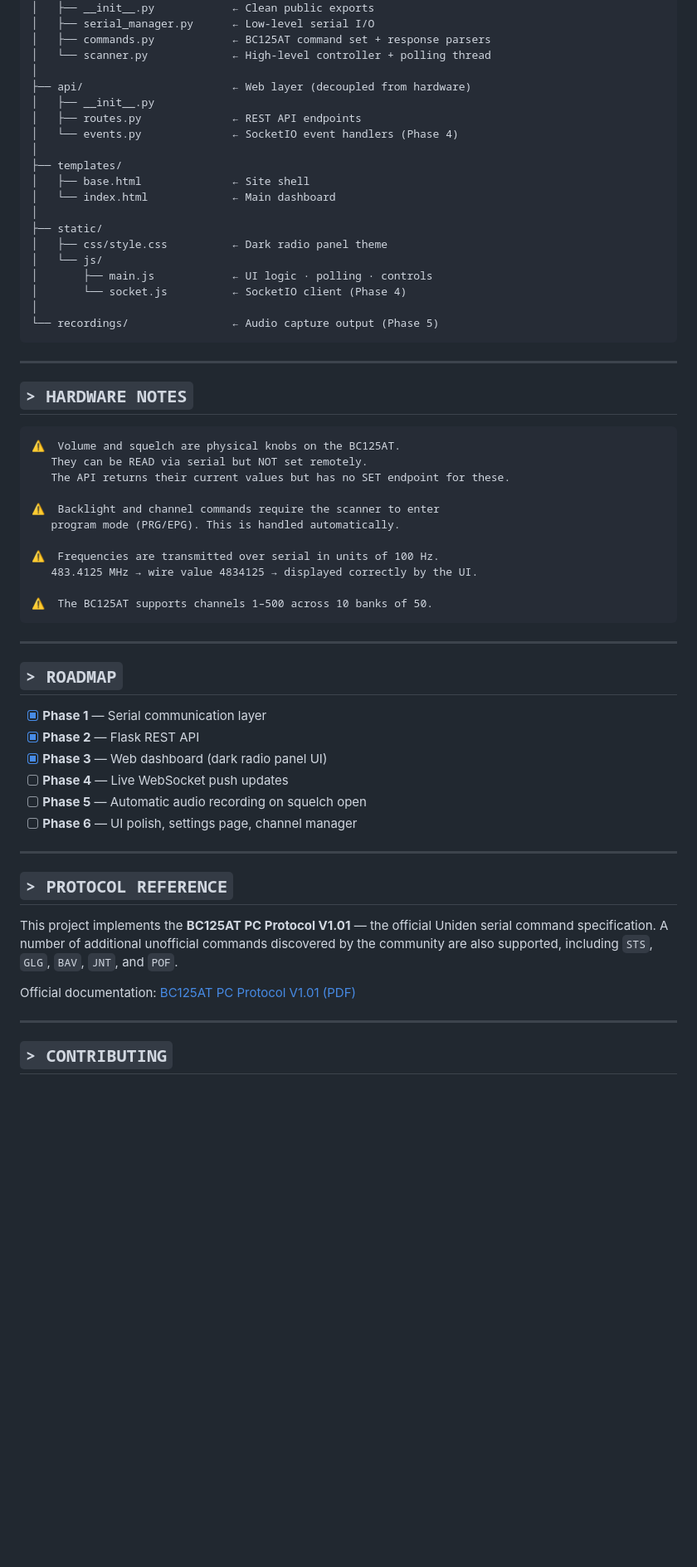
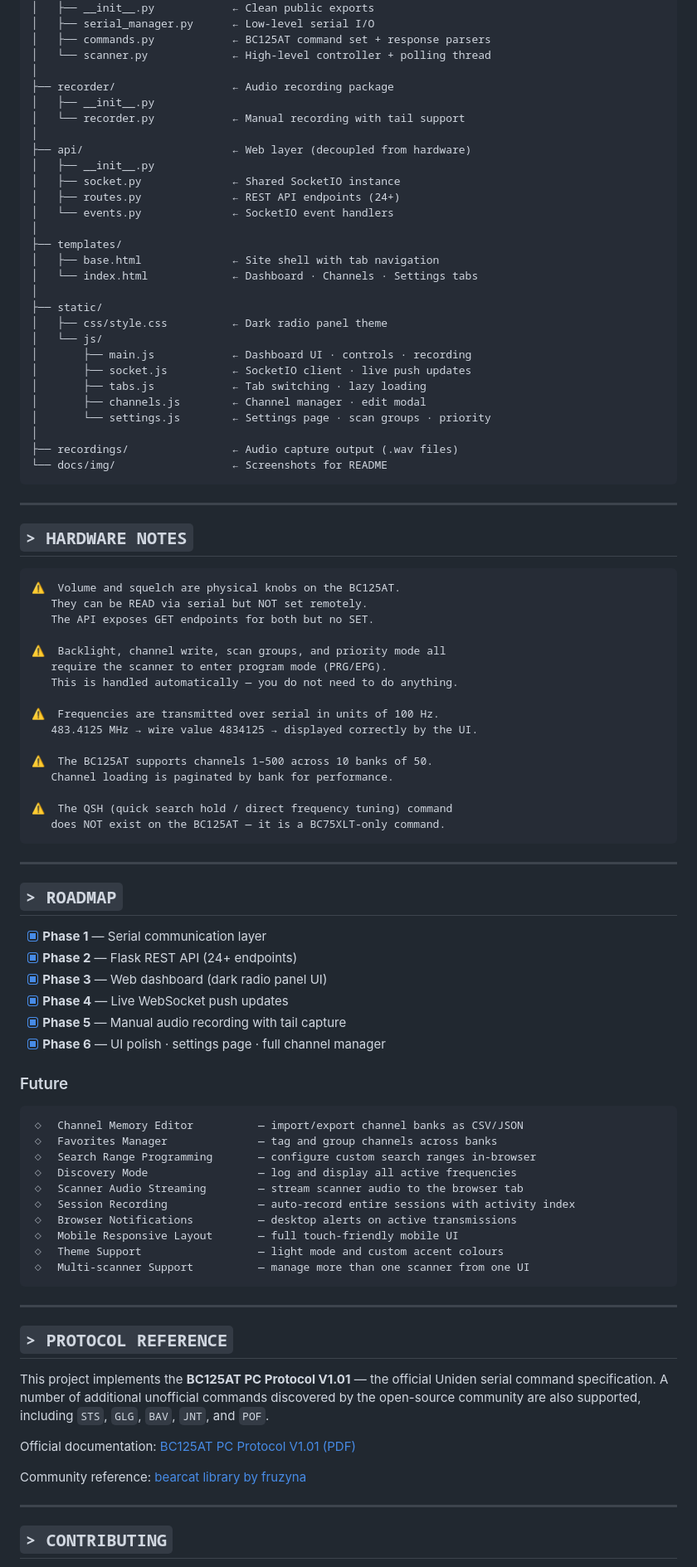
Before and after one commit to jeremystevens/bc125-web-controller, a Markdown page: README.md, the part around one of its changes. Shown at 83% size. Rendered like a GitHub page; blank space fills up the shorter version.

````diff
--- a/README.md
+++ b/README.md
@@ -203,22 +261,31 @@ bc125-controller/
 │   ├── commands.py            ← BC125AT command set + response parsers
 │   └── scanner.py             ← High-level controller + polling thread
 │
+├── recorder/                  ← Audio recording package
+│   ├── __init__.py
+│   └── recorder.py            ← Manual recording with tail support
+│
 ├── api/                       ← Web layer (decoupled from hardware)
 │   ├── __init__.py
-│   ├── routes.py              ← REST API endpoints
-│   └── events.py              ← SocketIO event handlers (Phase 4)
+│   ├── socket.py              ← Shared SocketIO instance
+│   ├── routes.py              ← REST API endpoints (24+)
+│   └── events.py              ← SocketIO event handlers
 │
 ├── templates/
-│   ├── base.html              ← Site shell
-│   └── index.html             ← Main dashboard
+│   ├── base.html              ← Site shell with tab navigation
+│   └── index.html             ← Dashboard · Channels · Settings tabs
 │
 ├── static/
 │   ├── css/style.css          ← Dark radio panel theme
 │   └── js/
-│       ├── main.js            ← UI logic · polling · controls
-│       └── socket.js          ← SocketIO client (Phase 4)
+│       ├── main.js            ← Dashboard UI · controls · recording
+│       ├── socket.js          ← SocketIO client · live push updates
+│       ├── tabs.js            ← Tab switching · lazy loading
+│       ├── channels.js        ← Channel manager · edit modal
+│       └── settings.js        ← Settings page · scan groups · priority
 │
-└── recordings/                ← Audio capture output (Phase 5)
+├── recordings/                ← Audio capture output (.wav files)
+└── docs/img/                  ← Screenshots for README
 ```
 
 ---
@@ -228,15 +295,20 @@ bc125-controller/
 ```
 ⚠  Volume and squelch are physical knobs on the BC125AT.
    They can be READ via serial but NOT set remotely.
-   The API returns their current values but has no SET endpoint for these.
+   The API exposes GET endpoints for both but no SET.
 
-⚠  Backlight and channel commands require the scanner to enter
-   program mode (PRG/EPG). This is handled automatically.
+⚠  Backlight, channel write, scan groups, and priority mode all
+   require the scanner to enter program mode (PRG/EPG).
+   This is handled automatically — you do not need to do anything.
 
 ⚠  Frequencies are transmitted over serial in units of 100 Hz.
    483.4125 MHz → wire value 4834125 → displayed correctly by the UI.
 
 ⚠  The BC125AT supports channels 1–500 across 10 banks of 50.
+   Channel loading is paginated by bank for performance.
+
+⚠  The QSH (quick search hold / direct frequency tuning) command
+   does NOT exist on the BC125AT — it is a BC75XLT-only command.
 ```
 
 ---
@@ -244,19 +316,36 @@ bc125-controller/
 ## `> ROADMAP`
 
 - [x] **Phase 1** — Serial communication layer
-- [x] **Phase 2** — Flask REST API
+- [x] **Phase 2** — Flask REST API (24+ endpoints)
 - [x] **Phase 3** — Web dashboard (dark radio panel UI)
-- [ ] **Phase 4** — Live WebSocket push updates
-- [ ] **Phase 5** — Automatic audio recording on squelch open
-- [ ] **Phase 6** — UI polish, settings page, channel manager
+- [x] **Phase 4** — Live WebSocket push updates
+- [x] **Phase 5** — Manual audio recording with tail capture
+- [x] **Phase 6** — UI polish · settings page · full channel manager
+
+### Future
+
+```
+◇  Channel Memory Editor          — import/export channel banks as CSV/JSON
+◇  Favorites Manager              — tag and group channels across banks
+◇  Search Range Programming       — configure custom search ranges in-browser
+◇  Discovery Mode                 — log and display all active frequencies
+◇  Scanner Audio Streaming        — stream scanner audio to the browser tab
+◇  Session Recording              — auto-record entire sessions with activity index
+◇  Browser Notifications          — desktop alerts on active transmissions
+◇  Mobile Responsive Layout       — full touch-friendly mobile UI
+◇  Theme Support                  — light mode and custom accent colours
+◇  Multi-scanner Support          — manage more than one scanner from one UI
+```
 
 ---
 
 ## `> PROTOCOL REFERENCE`
 
-This project implements the **BC125AT PC Protocol V1.01** — the official Uniden serial command specification. A number of additional unofficial commands discovered by the community are also supported, including `STS`, `GLG`, `BAV`, `JNT`, and `POF`.
+This project implements the **BC125AT PC Protocol V1.01** — the official Uniden serial command specification. A number of additional unofficial commands discovered by the open-source community are also supported, including `STS`, `GLG`, `BAV`, `JNT`, and `POF`.
 
 Official documentation: [BC125AT PC Protocol V1.01 (PDF)](https://info.uniden.com/twiki/pub/UnidenMan4/BC125AT/BC125AT_PC_Protocol_V1.01.pdf)
+
+Community reference: [bearcat library by fruzyna](https://github.com/fruzyna/bearcat)
 
 ---
 
````
Also changed, not shown: other parts of README.md (+71 -11 lines).
